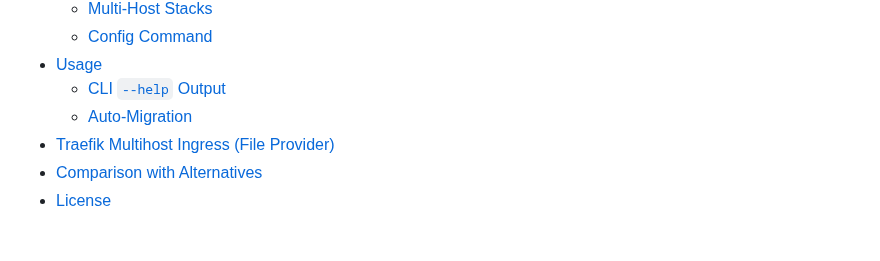
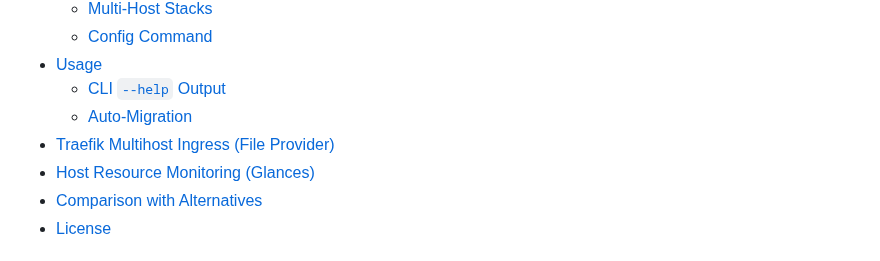
Before and after one commit to basnijholt/compose-farm, a Markdown page: README.md, the part around the change. Rendered like a GitHub page.

Commit message:
chore(docs): update TOC

```diff
--- a/README.md
+++ b/README.md
@@ -54,6 +54,7 @@ A minimal CLI tool to run Docker Compose commands across multiple hosts via SSH.
   - [CLI `--help` Output](#cli---help-output)
   - [Auto-Migration](#auto-migration)
 - [Traefik Multihost Ingress (File Provider)](#traefik-multihost-ingress-file-provider)
+- [Host Resource Monitoring (Glances)](#host-resource-monitoring-glances)
 - [Comparison with Alternatives](#comparison-with-alternatives)
 - [License](#license)
 
```
